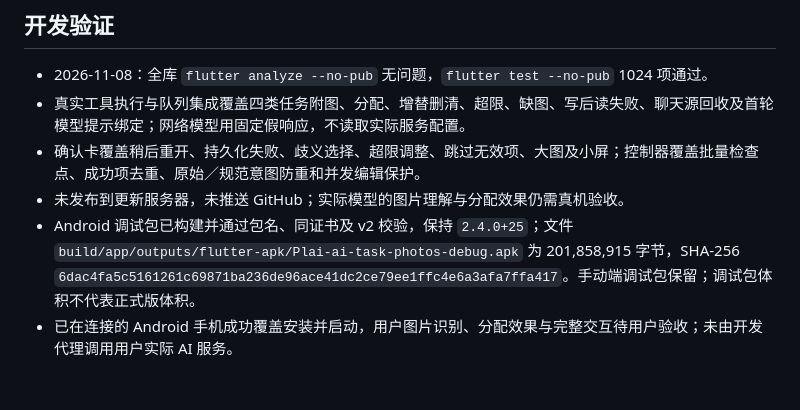
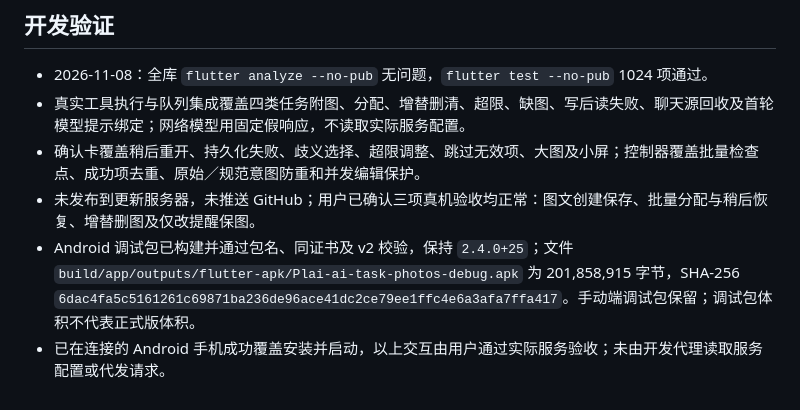
Before and after one commit to JiShuai-183/Plai, a Markdown page: docs/AI日程照片.md, the part around the change. Drawn GitHub-style.

```diff
--- a/docs/AI日程照片.md
+++ b/docs/AI日程照片.md
@@ -46,6 +46,6 @@
 - 2026-11-08：全库 `flutter analyze --no-pub` 无问题，`flutter test --no-pub` 1024 项通过。
 - 真实工具执行与队列集成覆盖四类任务附图、分配、增替删清、超限、缺图、写后读失败、聊天源回收及首轮模型提示绑定；网络模型用固定假响应，不读取实际服务配置。
 - 确认卡覆盖稍后重开、持久化失败、歧义选择、超限调整、跳过无效项、大图及小屏；控制器覆盖批量检查点、成功项去重、原始／规范意图防重和并发编辑保护。
-- 未发布到更新服务器，未推送 GitHub；实际模型的图片理解与分配效果仍需真机验收。
+- 未发布到更新服务器，未推送 GitHub；用户已确认三项真机验收均正常：图文创建保存、批量分配与稍后恢复、增替删图及仅改提醒保图。
 - Android 调试包已构建并通过包名、同证书及 v2 校验，保持 `2.4.0+25`；文件 `build/app/outputs/flutter-apk/Plai-ai-task-photos-debug.apk` 为 201,858,915 字节，SHA-256 `6dac4fa5c5161261c69871ba236de96ace41dc2ce79ee1ffc4e6a3afa7ffa417`。手动端调试包保留；调试包体积不代表正式版体积。
-- 已在连接的 Android 手机成功覆盖安装并启动，用户图片识别、分配效果与完整交互待用户验收；未由开发代理调用用户实际 AI 服务。
+- 已在连接的 Android 手机成功覆盖安装并启动，以上交互由用户通过实际服务验收；未由开发代理读取服务配置或代发请求。
```
Also changed, not shown: docs/日程描述照片.md (+7 -0 lines).
